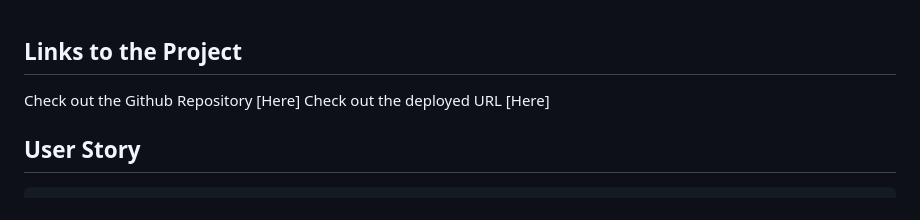
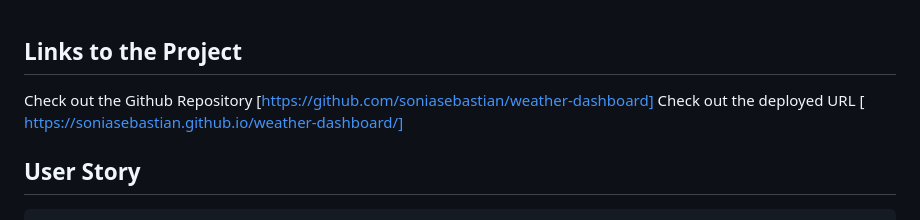
Before and after one commit to soniasebastian/weather-dashboard, a Markdown page: README.md, the part around the change. Rendered like a GitHub page.

```diff
--- a/README.md
+++ b/README.md
@@ -25,8 +25,8 @@ stack/apis/how-to-use-api-keys).
 <br>
 
 ## Links to the Project
-Check out the Github Repository [Here]
-Check out the deployed URL [Here]
+Check out the Github Repository [https://github.com/soniasebastian/weather-dashboard]
+Check out the deployed URL [ https://soniasebastian.github.io/weather-dashboard/]
 <br>
 
 ## User Story
```
